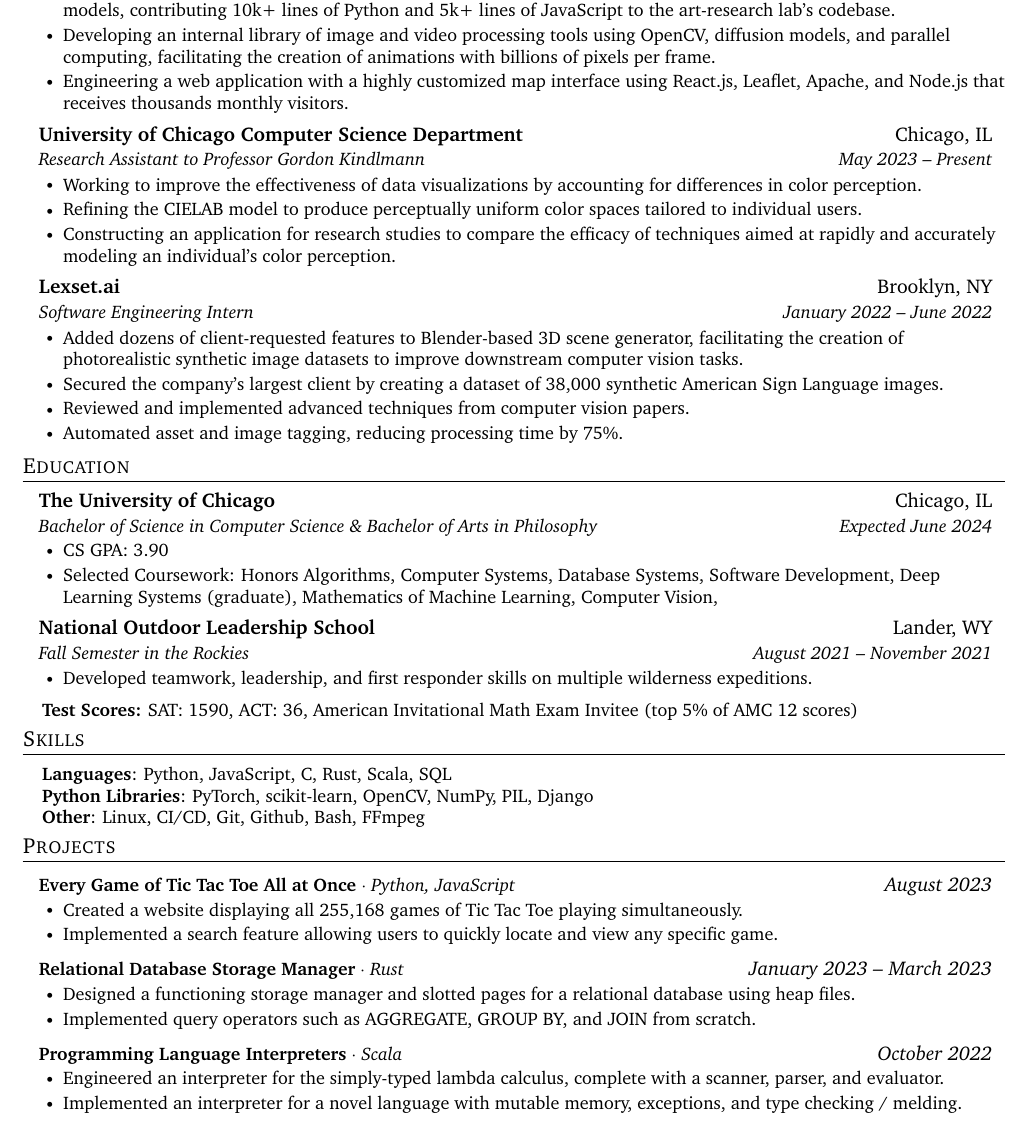
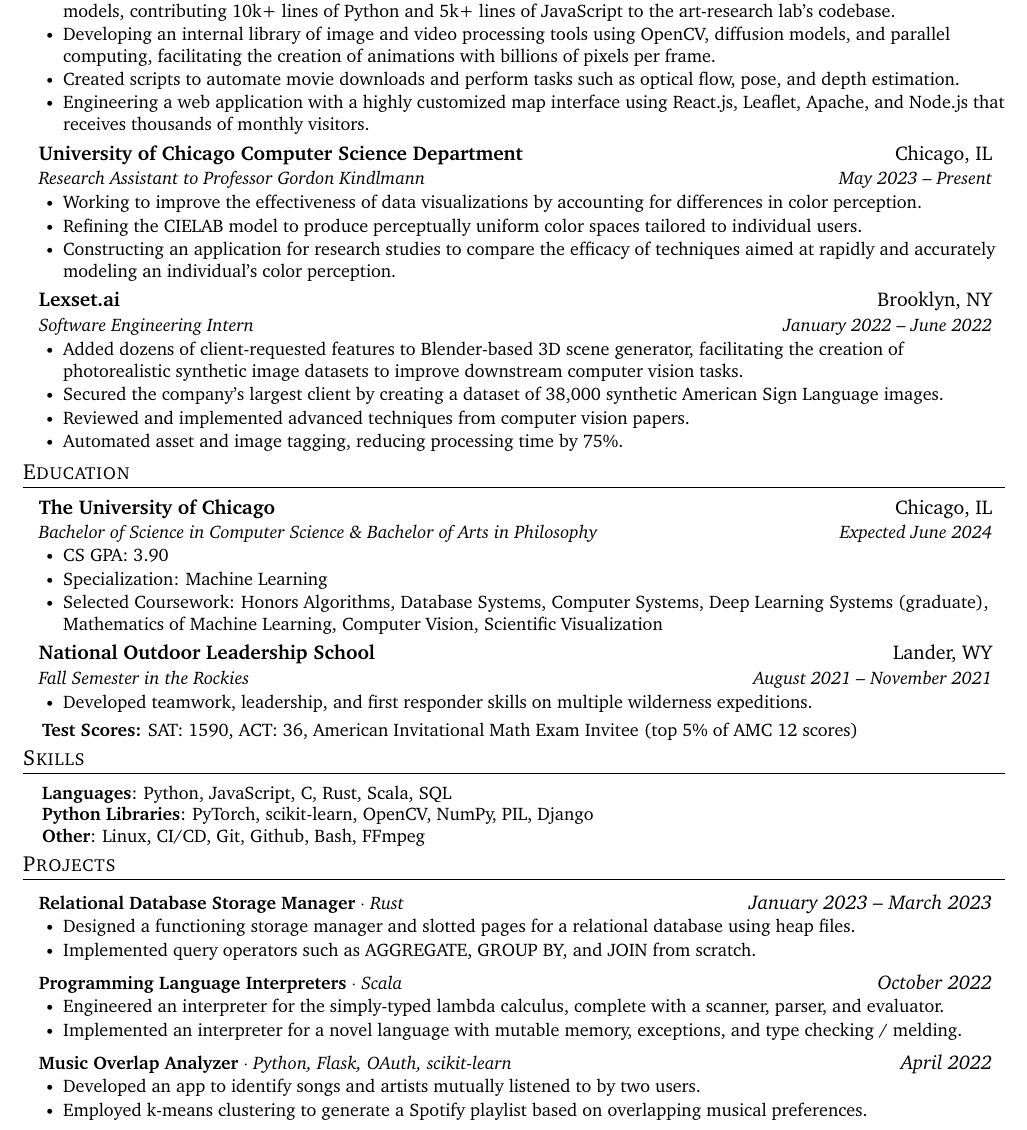
Before and after one commit to frowenz/resume, a LaTeX document (main.tex): part of the page, cut so that both start at the same text. Compiled offline with pdfLaTeX.

Commit message:
Updates from Overleaf

```diff
--- a/main.tex
+++ b/main.tex
@@ -112,9 +112,9 @@
 
         \resumeItem{Leading system design and engineering on computational art pieces created using in-house GAN and style transfer models, contributing 10k+ lines of Python and 5k+ lines of JavaScript to the art-research lab's codebase.}
         \resumeItem{Developing an internal library of image and video processing tools using OpenCV, diffusion models, and parallel computing, facilitating the creation of animations with billions of pixels per frame.}
-        % \resumeItem{Wrote scripts to download movies and extract pose estimations, depth maps, and Canny edges from their frames. }
+        \resumeItem{Created scripts to automate movie downloads and perform tasks such as optical flow, pose, and depth estimation.}
         % \resumeItem{Collaborating with designers to quickly transform Figma mockups into functional software prototypes.}
-        \resumeItem{Engineering a web application with a highly customized map interface using React.js, Leaflet, Apache, and Node.js that receives thousands  monthly visitors.}
+        \resumeItem{Engineering a web application with a highly customized map interface using React.js, Leaflet, Apache, and Node.js that receives thousands of monthly visitors.}
       \resumeItemListEnd
     \resumeSubheading
       {University of Chicago Computer Science Department}
@@ -147,24 +147,29 @@
       \resumeItemListStart
         \resumeItem{CS GPA: 3.90}
         % \resumeItem
-        % \resumeItem {Specialization: Machine Learning}
+        \resumeItem {Specialization: Machine Learning}
         \resumeItem{{Selected Coursework:}
         Honors Algorithms,
+        %
+        % Software Development,
+        %
+        Database Systems,
         Computer Systems,
-        Database Systems,
-        Software Development,
-        % Probability,
         Deep Learning Systems (graduate),
-        % Discrete Math,
-        % Data Visualization,
-        % Data Science,
+        %
         Mathematics of Machine Learning,
         Computer Vision,
         %
+        Scientific Visualization
+        %
+        % Probability
+        % Discrete Math
+        % Computational Geometry
+        %
+        % Data Visualization,
+        %
+        % Data Science,
         % Programming Languages
-        % Scientific Visualization,
-        % Machine Learning
-        % Computational Geometry
         }
       \resumeItemListEnd
 
@@ -236,17 +241,16 @@
 
 \resumeSubHeadingListStart
 
-    \resumeProjectHeading
-          {\textbf{Every Game of Tic Tac Toe All at Once} $\cdot$ \emph{Python, JavaScript}}{\emph{August 2023}}
-    \resumeItemListStart
-    \resumeItem {
-        Created a website displaying all 255,168 games of Tic Tac Toe playing simultaneously.
-    }
-    \resumeItem {
-        Implemented a search feature allowing users to quickly locate and view any specific game.
-    }
-
-    \resumeItemListEnd
+    % \resumeProjectHeading
+    %       {\textbf{Every Game of Tic Tac Toe All at Once} $\cdot$ \emph{Python, JavaScript}}{\emph{August 2023}}
+    % \resumeItemListStart
+    % \resumeItem {
+    %     Created a website displaying all 255,168 games of Tic Tac Toe playing simultaneously.
+    % }
+    % \resumeItem {
+    %     Implemented a search feature allowing users to quickly locate and view any specific game.
+    % }
+    % \resumeItemListEnd
 
       % \resumeProjectHeading
       %     {\textbf{Voxel Subdivider} $\cdot$ \emph{JavaScript, Three.js}}{\emph{September 2023}}
@@ -283,12 +287,12 @@
   %   \resumeItemListEnd
 
 
-  %   \resumeProjectHeading
-  %         {\textbf{Music Overlap Analyzer} $\cdot$ \emph{Python, Flask, OAuth, scikit-learn}}{\emph{April 2022}}
-  %         \resumeItemListStart
-  %            \resumeItem{Developed an app to identify songs and artists mutually listened to by two users.}
-  %           \resumeItem{Employed k-means clustering to generate a Spotify playlist based on overlapping musical preferences.}
-  %         \resumeItemListEnd
+    \resumeProjectHeading
+          {\textbf{Music Overlap Analyzer} $\cdot$ \emph{Python, Flask, OAuth, scikit-learn}}{\emph{April 2022}}
+          \resumeItemListStart
+             \resumeItem{Developed an app to identify songs and artists mutually listened to by two users.}
+            \resumeItem{Employed k-means clustering to generate a Spotify playlist based on overlapping musical preferences.}
+          \resumeItemListEnd
 
 \resumeSubHeadingListEnd
 
```
Also changed, not shown: main.tex (2 more changed lines).
